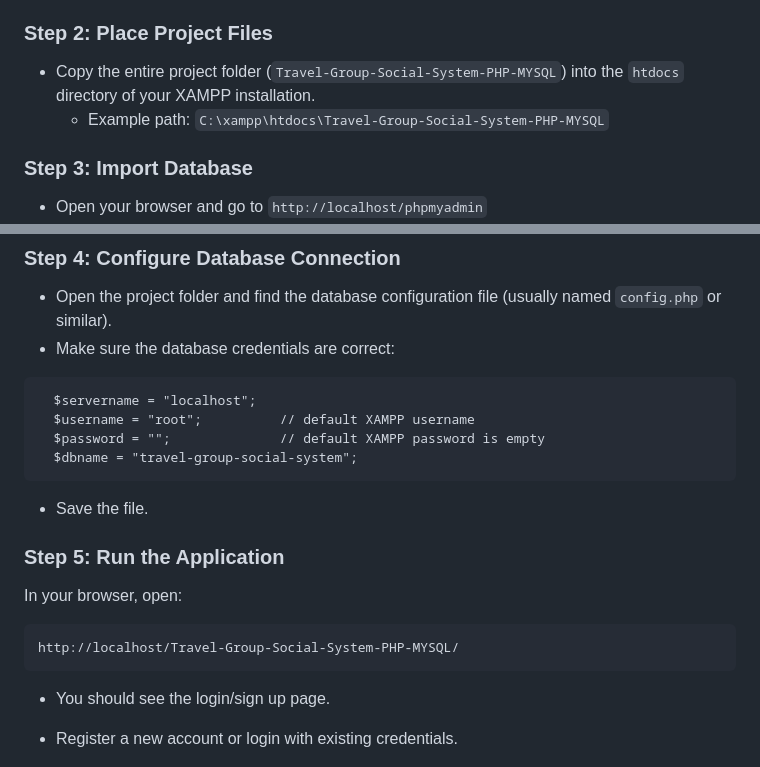
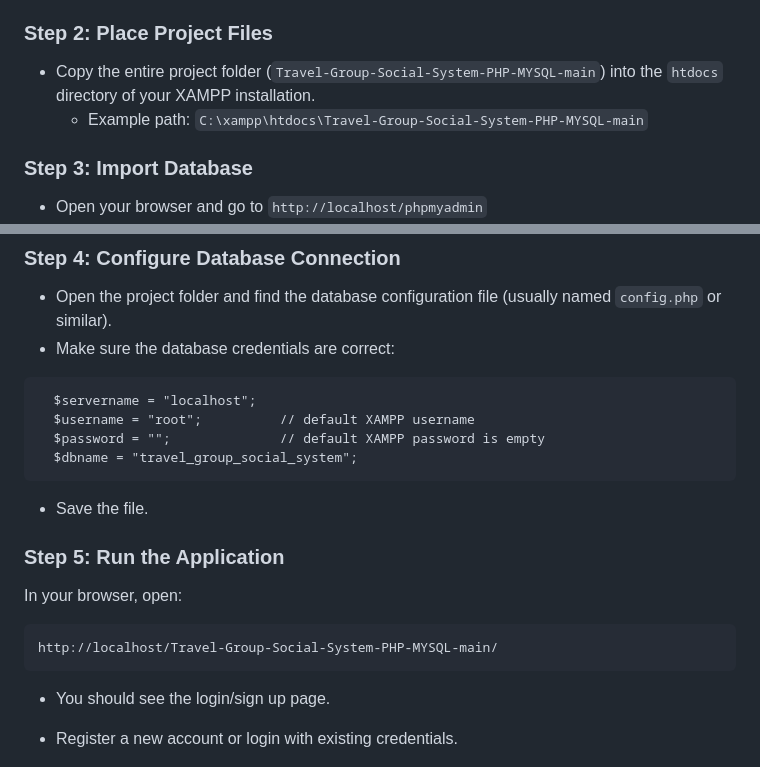
Before and after one commit to khdxsohee/Travel-Group-Social-System-PHP-MYSQL, a Markdown page: README.md, 2 parts joined by grey strips. GitHub-like rendering.

````diff
--- a/README.md
+++ b/README.md
@@ -40,8 +40,8 @@ A fully functional social networking web application built with **PHP** and **My
 - Install it on your machine and start **Apache** and **MySQL** modules via the XAMPP Control Panel.
 
 ### Step 2: Place Project Files
-- Copy the entire project folder (`Travel-Group-Social-System-PHP-MYSQL`) into the `htdocs` directory of your XAMPP installation.
-  - Example path: `C:\xampp\htdocs\Travel-Group-Social-System-PHP-MYSQL`
+- Copy the entire project folder (`Travel-Group-Social-System-PHP-MYSQL-main`) into the `htdocs` directory of your XAMPP installation.
+  - Example path: `C:\xampp\htdocs\Travel-Group-Social-System-PHP-MYSQL-main`
 
 ### Step 3: Import Database
 - Open your browser and go to `http://localhost/phpmyadmin`
@@ -56,7 +56,7 @@ A fully functional social networking web application built with **PHP** and **My
   $servername = "localhost";
   $username = "root";          // default XAMPP username
   $password = "";              // default XAMPP password is empty
-  $dbname = "travel-group-social-system";
+  $dbname = "travel_group_social_system";
 ```
 
 - Save the file.
@@ -64,7 +64,7 @@ A fully functional social networking web application built with **PHP** and **My
 ### Step 5: Run the Application
 In your browser, open:
 ```
-http://localhost/Travel-Group-Social-System-PHP-MYSQL/
+http://localhost/Travel-Group-Social-System-PHP-MYSQL-main/
 ```
 - You should see the login/sign up page.
 
````
